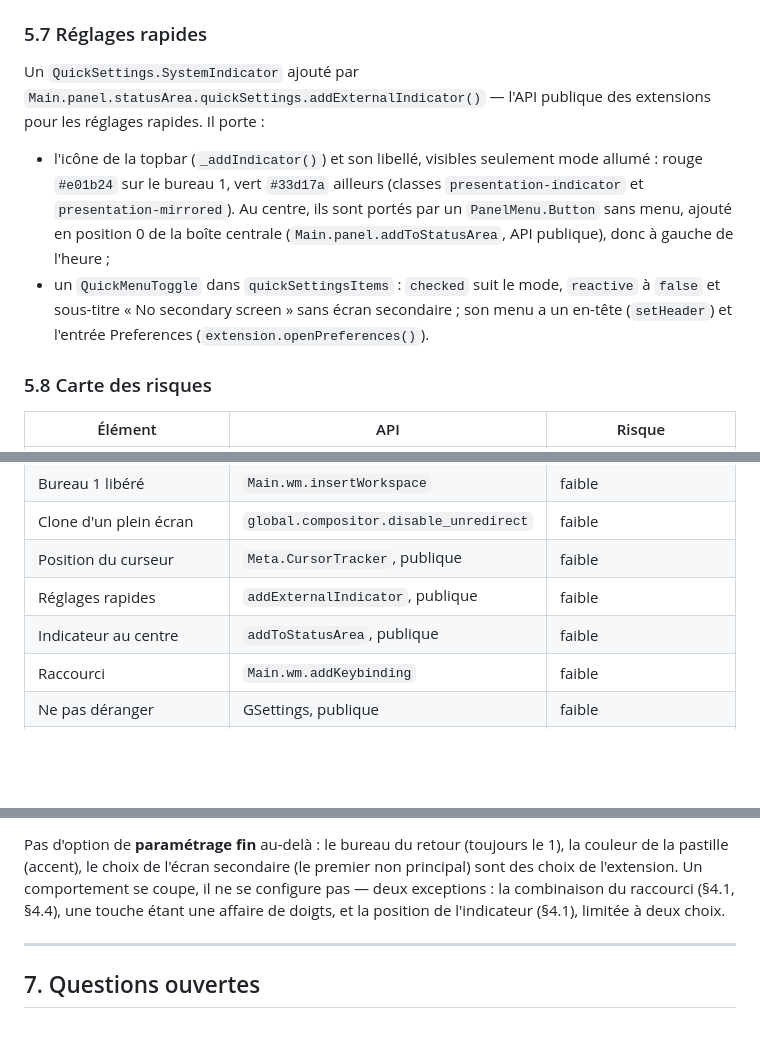
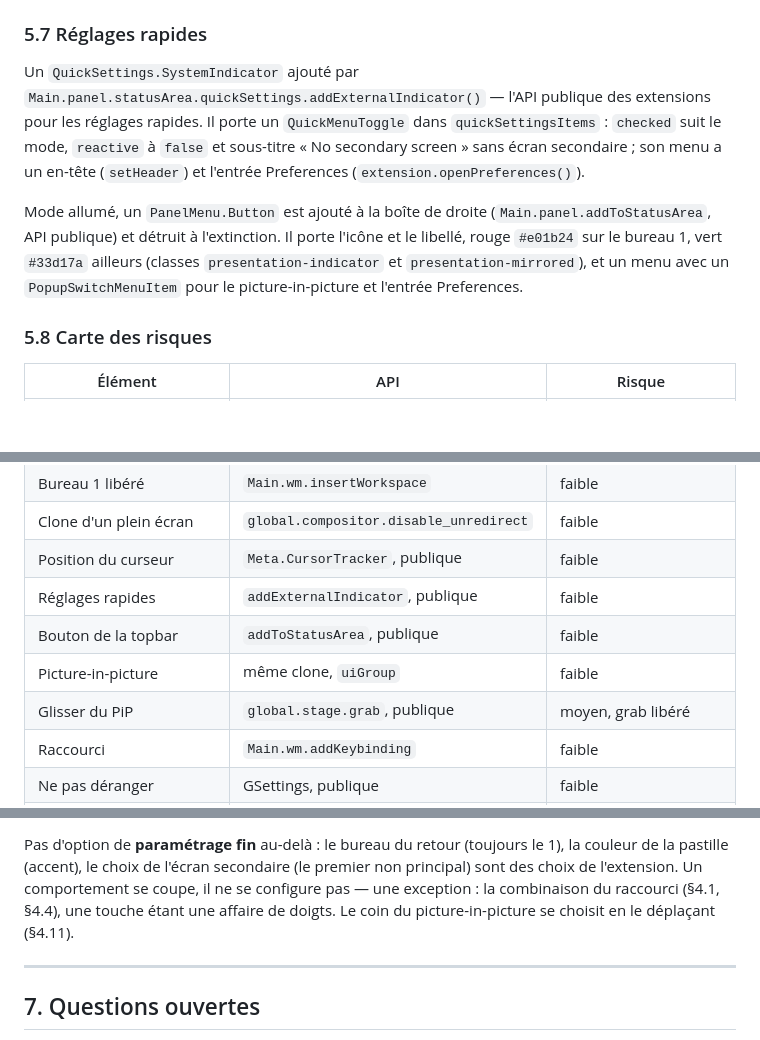
Before and after one commit to essembeh/gnome-presentation-workspace, a Markdown page: docs/specs/features.md, 3 parts joined by grey strips. Drawn GitHub-style; blank space fills up the shorter version.

```diff
--- a/docs/specs/features.md
+++ b/docs/specs/features.md
@@ -530,17 +559,16 @@ secondaire → position de la pastille. Connecté seulement mode allumé.
 
 Un `QuickSettings.SystemIndicator` ajouté par
 `Main.panel.statusArea.quickSettings.addExternalIndicator()` — l'API publique des
-extensions pour les réglages rapides. Il porte :
+extensions pour les réglages rapides. Il porte
+un `QuickMenuToggle` dans `quickSettingsItems` : `checked` suit le mode, `reactive` à
+`false` et sous-titre « No secondary screen » sans écran secondaire ; son menu a un
+en-tête (`setHeader`) et l'entrée Preferences (`extension.openPreferences()`).
 
-- l'icône de la topbar (`_addIndicator()`) et son libellé, visibles seulement mode
-  allumé : rouge `#e01b24` sur le bureau 1, vert `#33d17a` ailleurs (classes
-  `presentation-indicator` et `presentation-mirrored`). Au centre, ils sont portés par
-  un `PanelMenu.Button` sans menu, ajouté en position 0 de la boîte centrale
-  (`Main.panel.addToStatusArea`, API publique), donc à gauche de l'heure ;
-- un `QuickMenuToggle` dans `quickSettingsItems` : `checked` suit le mode,
-  `reactive` à `false` et sous-titre « No secondary screen » sans écran secondaire ;
-  son menu a un en-tête (`setHeader`) et l'entrée Preferences
-  (`extension.openPreferences()`).
+Mode allumé, un `PanelMenu.Button` est ajouté à la boîte de droite
+(`Main.panel.addToStatusArea`, API publique) et détruit à l'extinction. Il porte l'icône
+et le libellé, rouge `#e01b24` sur le bureau 1, vert `#33d17a` ailleurs (classes
+`presentation-indicator` et `presentation-mirrored`), et un menu avec un
+`PopupSwitchMenuItem` pour le picture-in-picture et l'entrée Preferences.
 
 ### 5.8 Carte des risques
 
@@ -553,7 +581,9 @@ extensions pour les réglages rapides. Il porte :
 | Clone d'un plein écran   | `global.compositor.disable_unredirect` | faible                |
 | Position du curseur      | `Meta.CursorTracker`, publique         | faible                |
 | Réglages rapides         | `addExternalIndicator`, publique       | faible                |
-| Indicateur au centre     | `addToStatusArea`, publique            | faible                |
+| Bouton de la topbar      | `addToStatusArea`, publique            | faible                |
+| Picture-in-picture       | même clone, `uiGroup`                  | faible                |
+| Glisser du PiP           | `global.stage.grab`, publique          | moyen, grab libéré    |
 | Raccourci                | `Main.wm.addKeybinding`                | faible                |
 | Ne pas déranger          | GSettings, publique                    | faible                |
 | Alt+Tab sur le bureau 1  | GSettings, relue à chaque Alt+Tab      | faible                |
@@ -614,9 +646,9 @@ groupe se coupe d'un coup pour retrouver GNOME standard.
 Pas d'option de **paramétrage fin** au-delà : le bureau du retour (toujours le 1),
 la couleur de la pastille (accent), le choix de l'écran secondaire (le premier non
 principal) sont des choix de l'extension. Un comportement se coupe, il ne se
-configure pas — deux exceptions : la combinaison du raccourci (§4.1, §4.4), une touche
-étant une affaire de doigts, et la position de l'indicateur (§4.1), limitée à deux
-choix.
+configure pas — une exception : la combinaison du raccourci (§4.1, §4.4), une touche
+étant une affaire de doigts. Le coin du picture-in-picture se choisit en le déplaçant
+(§4.11).
 
 ---
 
```
Also changed, not shown: other parts of docs/specs/features.md (+50 -19 lines), CLAUDE.md (+14 -10 lines), README.md (+16 -14 lines), docs/images/preferences.png, 7 other files.
